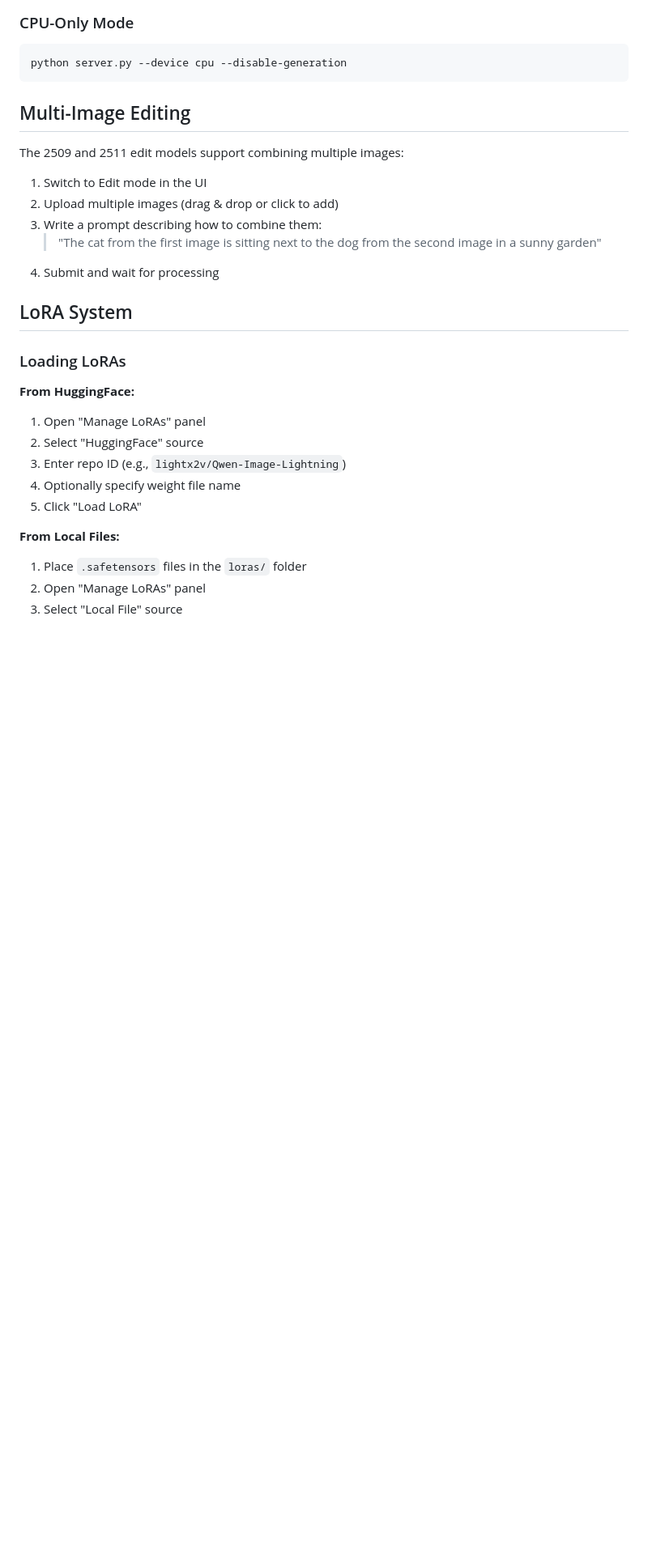
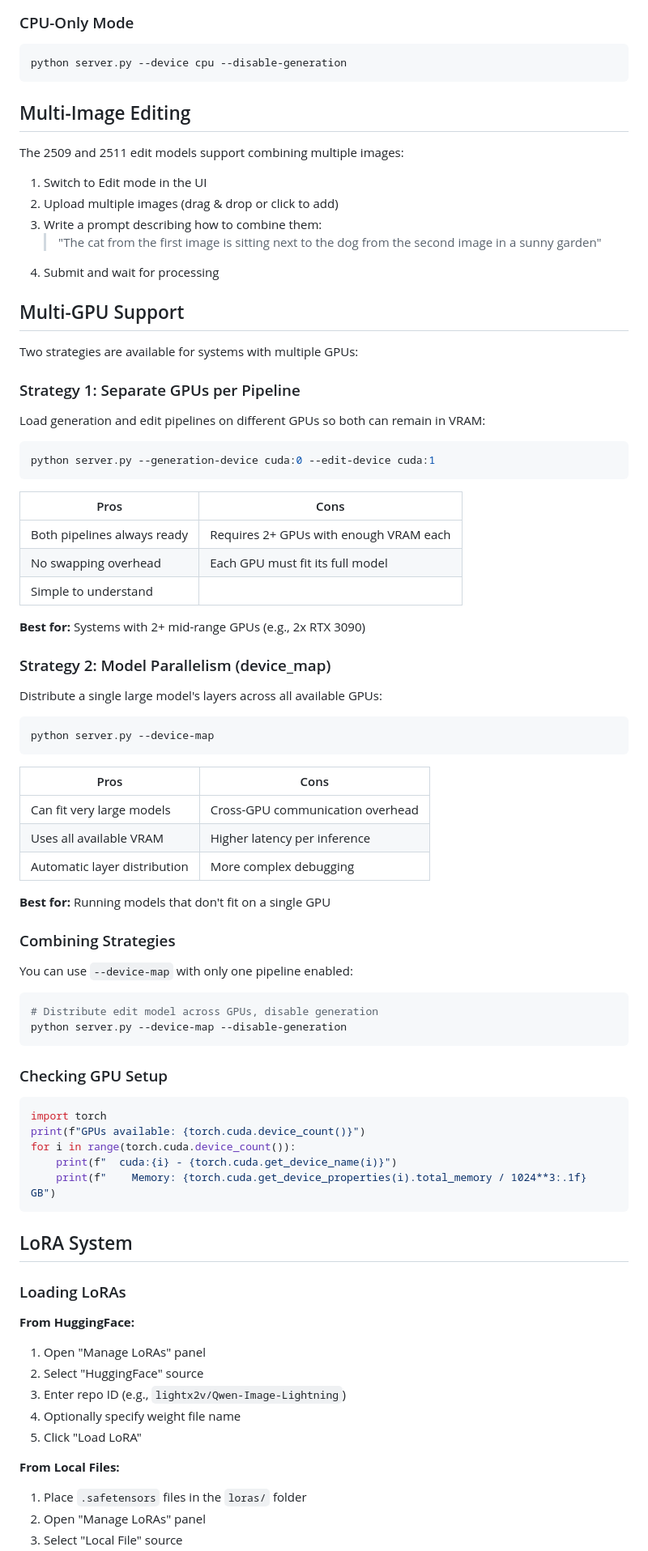
Before and after one commit to nbeerbower/qwen-image-studio, a Markdown page: README.md, the part around the change. Shown at 81% size. Drawn GitHub-style; blank space fills up the shorter version.

Commit message:
update readme with multigpu info

````diff
--- a/README.md
+++ b/README.md
@@ -124,6 +124,61 @@ The 2509 and 2511 edit models support combining multiple images:
    > "The cat from the first image is sitting next to the dog from the second image in a sunny garden"
 4. Submit and wait for processing
 
+## Multi-GPU Support
+
+Two strategies are available for systems with multiple GPUs:
+
+### Strategy 1: Separate GPUs per Pipeline
+
+Load generation and edit pipelines on different GPUs so both can remain in VRAM:
+
+```bash
+python server.py --generation-device cuda:0 --edit-device cuda:1
+```
+
+| Pros | Cons |
+|------|------|
+| Both pipelines always ready | Requires 2+ GPUs with enough VRAM each |
+| No swapping overhead | Each GPU must fit its full model |
+| Simple to understand | |
+
+**Best for:** Systems with 2+ mid-range GPUs (e.g., 2x RTX 3090)
+
+### Strategy 2: Model Parallelism (device_map)
+
+Distribute a single large model's layers across all available GPUs:
+
+```bash
+python server.py --device-map
+```
+
+| Pros | Cons |
+|------|------|
+| Can fit very large models | Cross-GPU communication overhead |
+| Uses all available VRAM | Higher latency per inference |
+| Automatic layer distribution | More complex debugging |
+
+**Best for:** Running models that don't fit on a single GPU
+
+### Combining Strategies
+
+You can use `--device-map` with only one pipeline enabled:
+
+```bash
+# Distribute edit model across GPUs, disable generation
+python server.py --device-map --disable-generation
+```
+
+### Checking GPU Setup
+
+```python
+import torch
+print(f"GPUs available: {torch.cuda.device_count()}")
+for i in range(torch.cuda.device_count()):
+    print(f"  cuda:{i} - {torch.cuda.get_device_name(i)}")
+    print(f"    Memory: {torch.cuda.get_device_properties(i).total_memory / 1024**3:.1f} GB")
+```
+
 ## LoRA System
 
 ### Loading LoRAs
````
